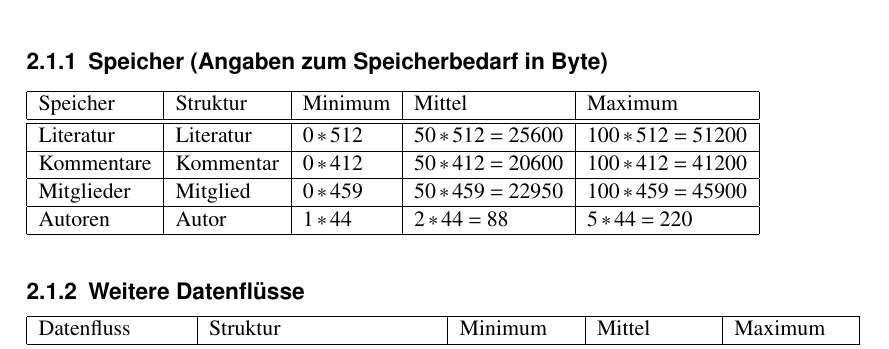
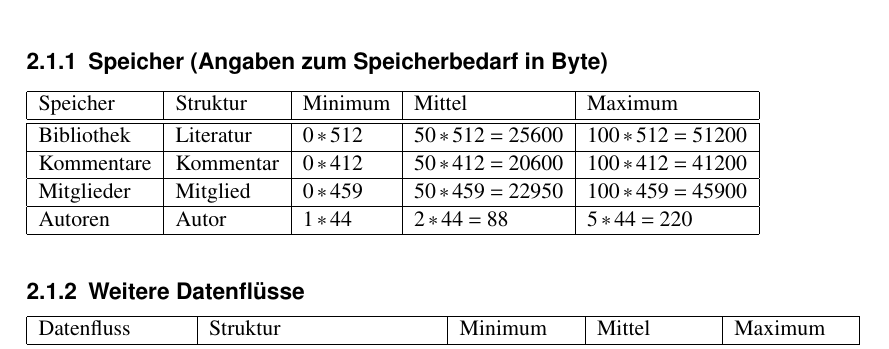
Before and after one commit to BackupTheBerlios/liman-svn, a LaTeX thesis (trunk/docs/beleg1/teilbeleg1.tex, which reads trunk/docs/beleg1/operationelle_anforderungen.tex): part of page 28 of 34, cut so that both start at the same text. Compiled offline with pdfLaTeX.

Commit message:
Korrekter Name (Bibliothek) in operationelle Anforderungen

```diff
--- a/trunk/docs/beleg1/operationelle_anforderungen.tex
+++ b/trunk/docs/beleg1/operationelle_anforderungen.tex
@@ -106,7 +106,7 @@ Mitgliederliste & \{Mitglieds\_Nr + Name + Vorname\} & $4 + 20 + 20 = 44 $\\
 \hline
 Speicher & Struktur & Minimum & Mittel & Maximum \\
 \hline\hline
-Literatur & {Literatur} & $0*512$ & $50*512=25600$ & $100*512=51200$ \\
+Bibliothek & {Literatur} & $0*512$ & $50*512=25600$ & $100*512=51200$ \\
 \hline
 Kommentare & {Kommentar} & $0*412$ & $50*412=20600$ & $100*412=41200$ \\
 \hline
```
